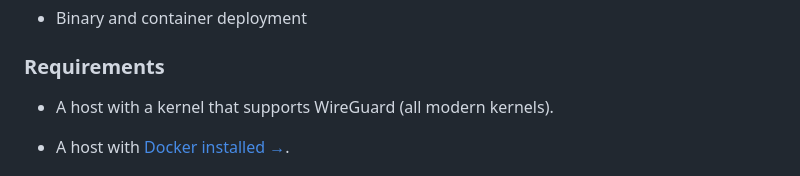
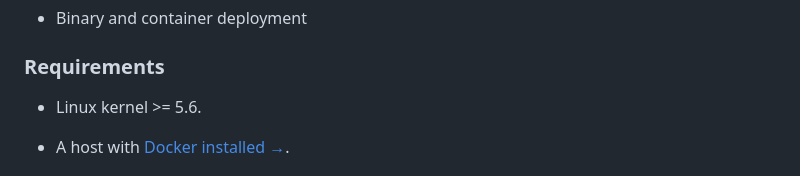
Before and after one commit to vpnhouse/tunnel, a Markdown page: README.md, the part around the change. Drawn GitHub-style.

Commit message:
Specify kernel version

```diff
--- a/README.md
+++ b/README.md
@@ -34,7 +34,7 @@ A basic, self-contained management service for WireGuard with a self-serve web U
 
 ### Requirements
 
-* A host with a kernel that supports WireGuard (all modern kernels).
+* Linux kernel >= 5.6.
 
 * A host with [Docker installed &rarr;](https://docs.docker.com/engine/install/ubuntu/#installation-methods).
 
```
